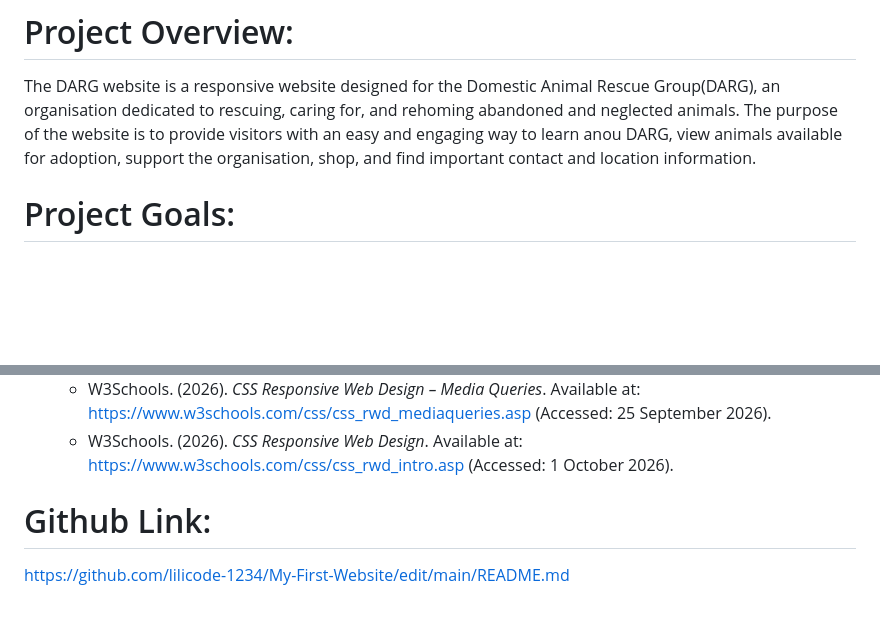
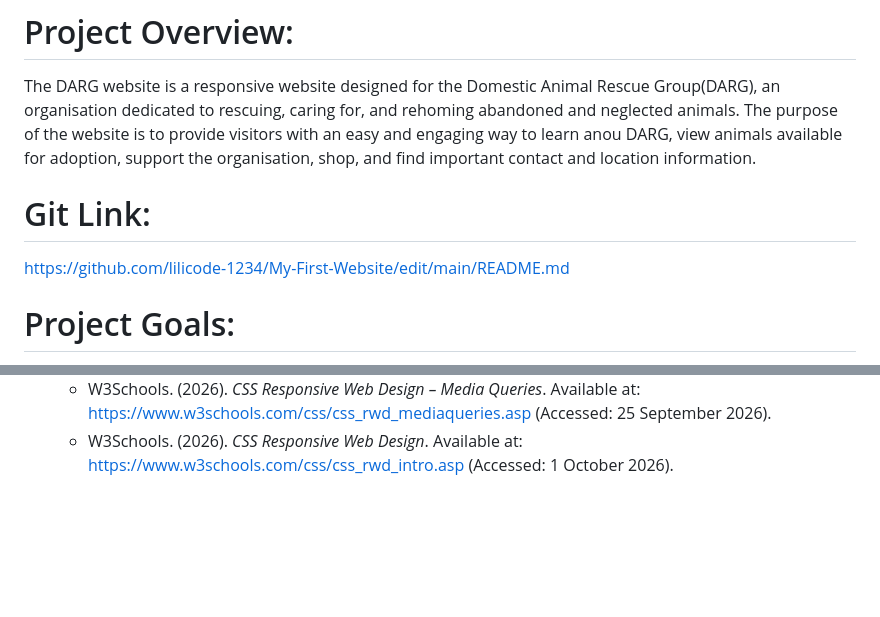
Before and after one commit to lilicode-1234/My-First-Website, a Markdown page: README.md, 2 parts joined by grey strips. GitHub-like rendering; blank space fills up the shorter version.

```diff
--- a/README.md
+++ b/README.md
@@ -4,6 +4,9 @@ Laicah Banda
 # Project Overview:
 The DARG website is a responsive website designed for the Domestic Animal Rescue Group(DARG), an organisation dedicated to rescuing, caring for, and rehoming abandoned and neglected animals.
 The purpose of the website is to provide visitors with an easy and engaging way to learn anou DARG, view animals available for adoption, support the organisation, shop, and find important contact and location information.
+
+# Git Link:
+https://github.com/lilicode-1234/My-First-Website/edit/main/README.md
 
 # Project Goals:
 * Provide information about DARG and its animal rescue services.
@@ -146,7 +149,3 @@ The main activities completed in Part 2 include:
   * W3Schools. (2026). *HTML Responsive Web Design*. Available at: https://www.w3schools.com/html/html_responsive.asp (Accessed: 1 October 2026).
   * W3Schools. (2026). *CSS Responsive Web Design – Media Queries*. Available at: https://www.w3schools.com/css/css_rwd_mediaqueries.asp (Accessed: 25 September 2026).
   * W3Schools. (2026). *CSS Responsive Web Design*. Available at: https://www.w3schools.com/css/css_rwd_intro.asp (Accessed: 1 October 2026).
-
-
-# Github Link:
-https://github.com/lilicode-1234/My-First-Website/edit/main/README.md
```
